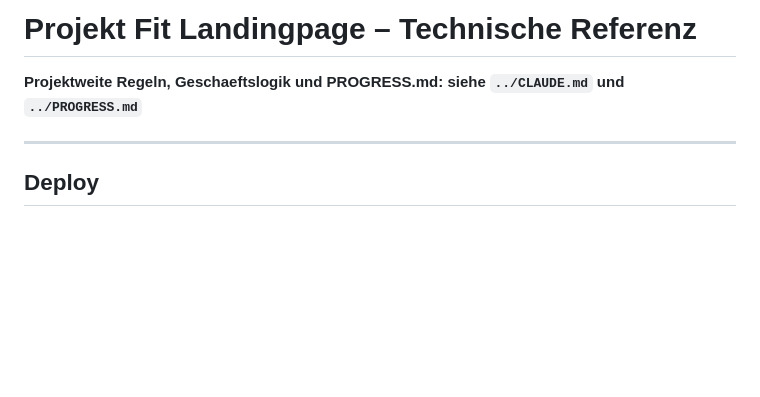
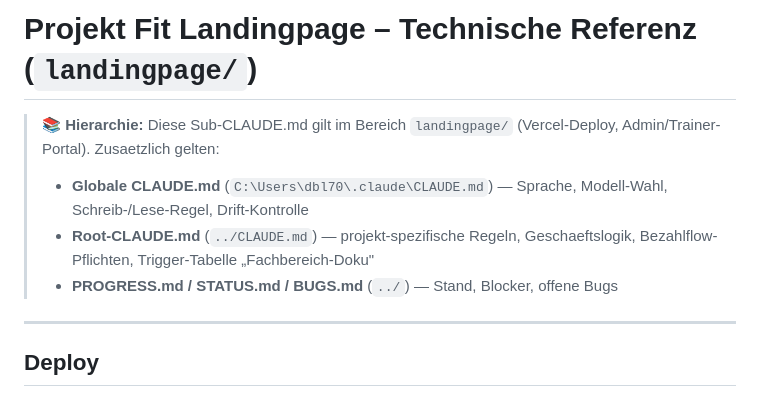
Before and after one commit to dirkbleckmann70/projekt-fit-landingpage, a Markdown page: CLAUDE.md, the part around the change. Rendered like a GitHub page; blank space fills up the shorter version.

Commit message:
docs(CLAUDE.md): Hierarchie-Header — verweist auf globale, Root, PROGRESS/STATUS/BUGS
Co-Authored-By: Claude Opus 4.7 (1M context) <noreply@anthropic.com>

```diff
--- a/CLAUDE.md
+++ b/CLAUDE.md
@@ -1,6 +1,9 @@
-# Projekt Fit Landingpage – Technische Referenz
+# Projekt Fit Landingpage – Technische Referenz (`landingpage/`)
 
-**Projektweite Regeln, Geschaeftslogik und PROGRESS.md: siehe `../CLAUDE.md` und `../PROGRESS.md`**
+> **📚 Hierarchie:** Diese Sub-CLAUDE.md gilt im Bereich `landingpage/` (Vercel-Deploy, Admin/Trainer-Portal). Zusaetzlich gelten:
+> - **Globale CLAUDE.md** (`C:\Users\dbl70\.claude\CLAUDE.md`) — Sprache, Modell-Wahl, Schreib-/Lese-Regel, Drift-Kontrolle
+> - **Root-CLAUDE.md** (`../CLAUDE.md`) — projekt-spezifische Regeln, Geschaeftslogik, Bezahlflow-Pflichten, Trigger-Tabelle „Fachbereich-Doku"
+> - **PROGRESS.md / STATUS.md / BUGS.md** (`../`) — Stand, Blocker, offene Bugs
 
 ---
 
```
